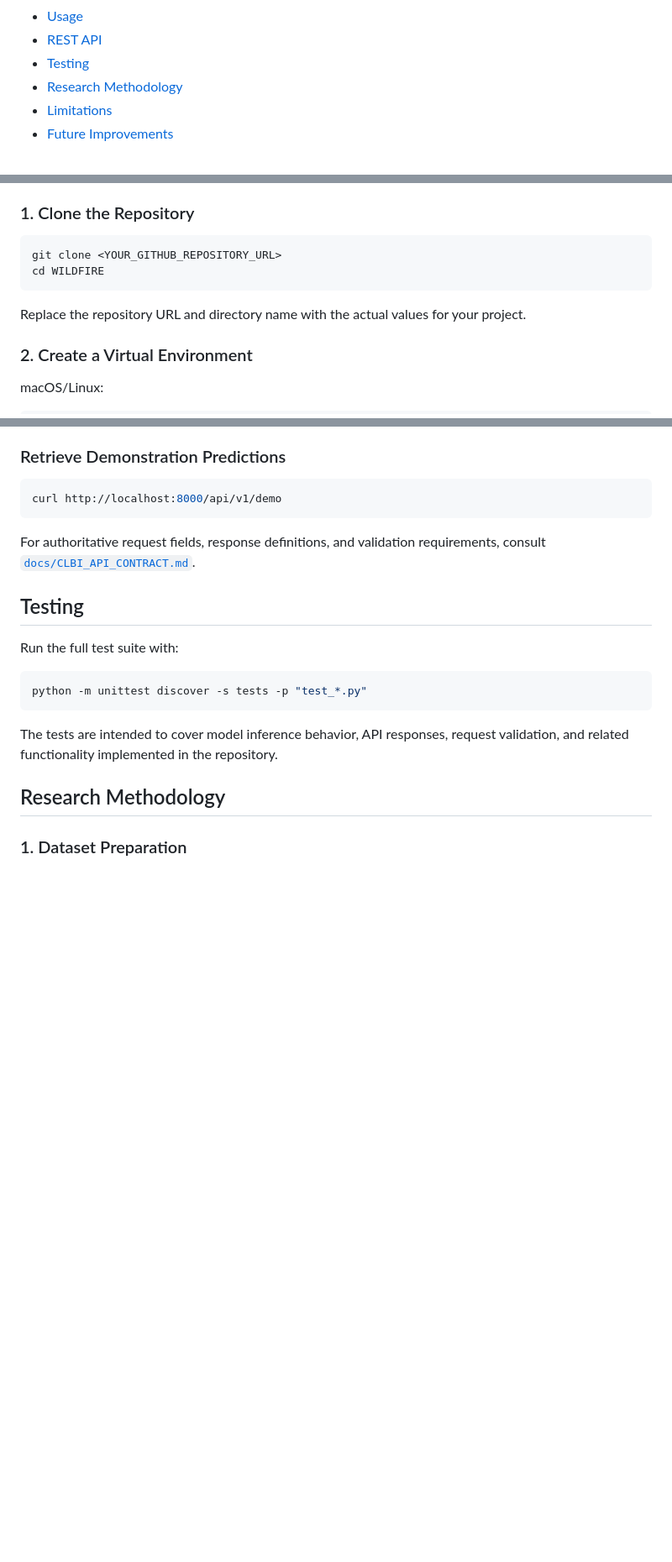
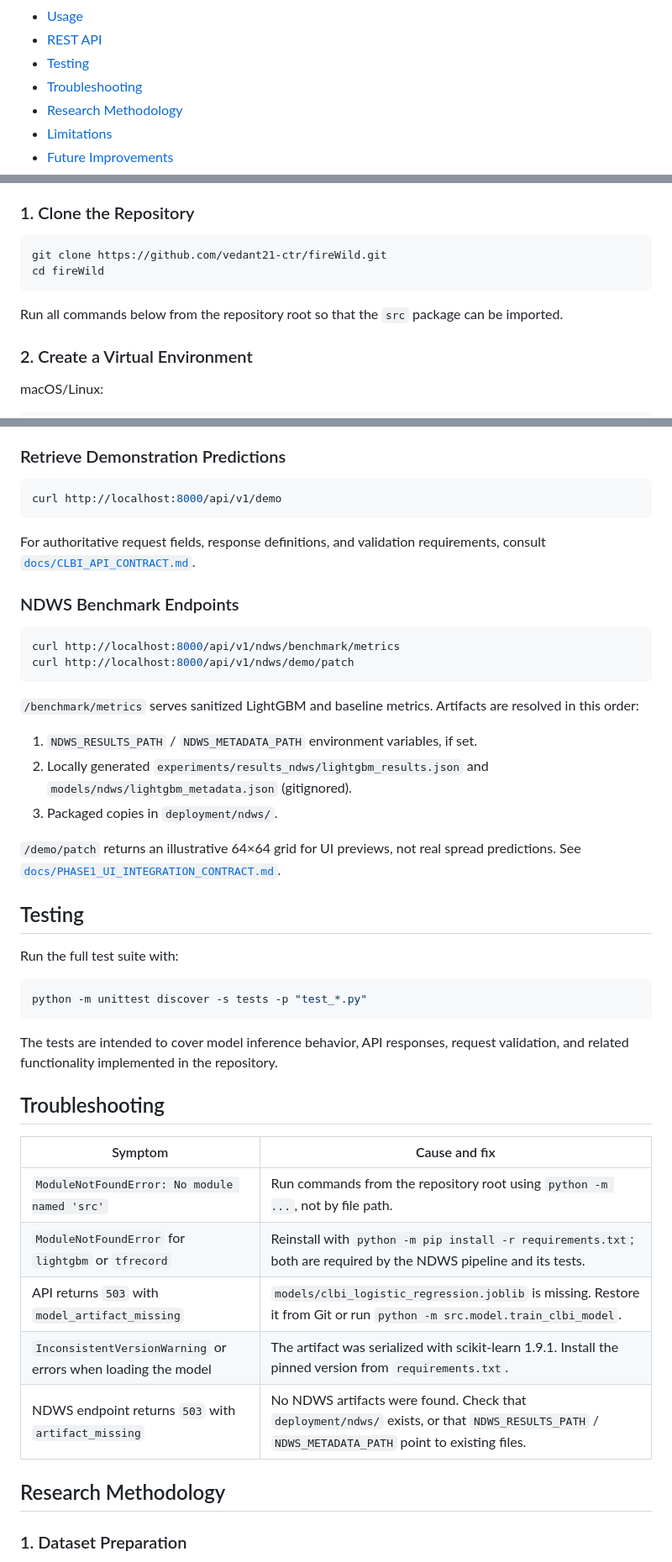
Before and after one commit to vedant21-ctr/fireWild, a Markdown page: README.md, 3 parts joined by grey strips. Shown at 84% size. Rendered like a GitHub page; blank space fills up the shorter version.

````diff
--- a/README.md
+++ b/README.md
@@ -26,6 +26,7 @@ The system combines terrain characteristics, fire proximity, barrier dimensions,
 - [Usage](#usage)
 - [REST API](#rest-api)
 - [Testing](#testing)
+- [Troubleshooting](#troubleshooting)
 - [Research Methodology](#research-methodology)
 - [Limitations](#limitations)
 - [Future Improvements](#future-improvements)
@@ -262,11 +271,11 @@ The exact installed dependencies are defined in `requirements.txt`.
 ### 1. Clone the Repository
 
 ```bash
-git clone <YOUR_GITHUB_REPOSITORY_URL>
-cd WILDFIRE
+git clone https://github.com/vedant21-ctr/fireWild.git
+cd fireWild
 ```
 
-Replace the repository URL and directory name with the actual values for your project.
+Run all commands below from the repository root so that the `src` package can be imported.
 
 ### 2. Create a Virtual Environment
 
@@ -403,6 +414,21 @@ curl http://localhost:8000/api/v1/demo
 
 For authoritative request fields, response definitions, and validation requirements, consult [`docs/CLBI_API_CONTRACT.md`](docs/CLBI_API_CONTRACT.md).
 
+### NDWS Benchmark Endpoints
+
+```bash
+curl http://localhost:8000/api/v1/ndws/benchmark/metrics
+curl http://localhost:8000/api/v1/ndws/demo/patch
+```
+
+`/benchmark/metrics` serves sanitized LightGBM and baseline metrics. Artifacts are resolved in this order:
+
+1. `NDWS_RESULTS_PATH` / `NDWS_METADATA_PATH` environment variables, if set.
+2. Locally generated `experiments/results_ndws/lightgbm_results.json` and `models/ndws/lightgbm_metadata.json` (gitignored).
+3. Packaged copies in `deployment/ndws/`.
+
+`/demo/patch` returns an illustrative 64×64 grid for UI previews, not real spread predictions. See [`docs/PHASE1_UI_INTEGRATION_CONTRACT.md`](docs/PHASE1_UI_INTEGRATION_CONTRACT.md).
+
 ## Testing
 
 Run the full test suite with:
@@ -412,6 +438,16 @@ python -m unittest discover -s tests -p "test_*.py"
 ```
 
 The tests are intended to cover model inference behavior, API responses, request validation, and related functionality implemented in the repository.
+
+## Troubleshooting
+
+| Symptom | Cause and fix |
+|---|---|
+| `ModuleNotFoundError: No module named 'src'` | Run commands from the repository root using `python -m ...`, not by file path. |
+| `ModuleNotFoundError` for `lightgbm` or `tfrecord` | Reinstall with `python -m pip install -r requirements.txt`; both are required by the NDWS pipeline and its tests. |
+| API returns `503` with `model_artifact_missing` | `models/clbi_logistic_regression.joblib` is missing. Restore it from Git or run `python -m src.model.train_clbi_model`. |
+| `InconsistentVersionWarning` or errors when loading the model | The artifact was serialized with scikit-learn 1.9.1. Install the pinned version from `requirements.txt`. |
+| NDWS endpoint returns `503` with `artifact_missing` | No NDWS artifacts were found. Check that `deployment/ndws/` exists, or that `NDWS_RESULTS_PATH` / `NDWS_METADATA_PATH` point to existing files. |
 
 ## Research Methodology
 
````
Also changed, not shown: other parts of README.md (+20 -10 lines).
